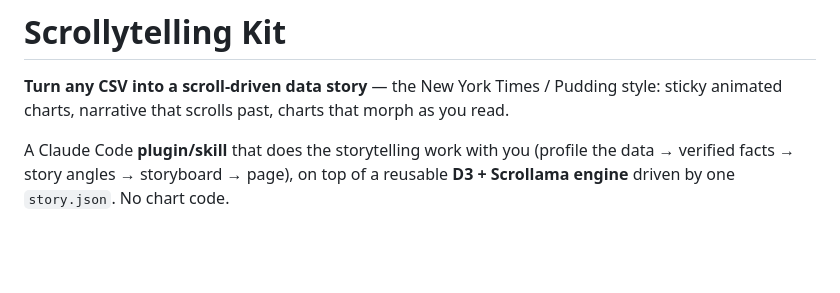
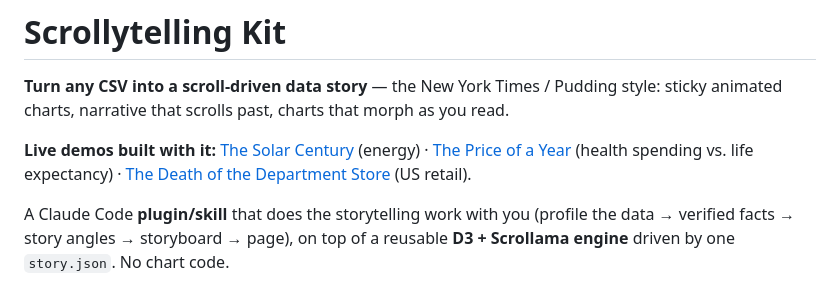
Before and after one commit to anriueno/scrollytelling-kit, a Markdown page: README.md, the part around the change. GitHub-like rendering; blank space fills up the shorter version.

Commit message:
README: live demo links
Co-Authored-By: Claude Fable 5 <noreply@anthropic.com>

```diff
--- a/README.md
+++ b/README.md
@@ -1,6 +1,8 @@
 # Scrollytelling Kit
 
 **Turn any CSV into a scroll-driven data story** — the New York Times / Pudding style: sticky animated charts, narrative that scrolls past, charts that morph as you read.
+
+**Live demos built with it:** [The Solar Century](https://solar-century.vercel.app) (energy) · [The Price of a Year](https://price-of-a-year.vercel.app) (health spending vs. life expectancy) · [The Death of the Department Store](https://retail-shift.vercel.app) (US retail).
 
 A Claude Code **plugin/skill** that does the storytelling work with you (profile the data → verified facts → story angles → storyboard → page), on top of a reusable **D3 + Scrollama engine** driven by one `story.json`. No chart code.
 
```
